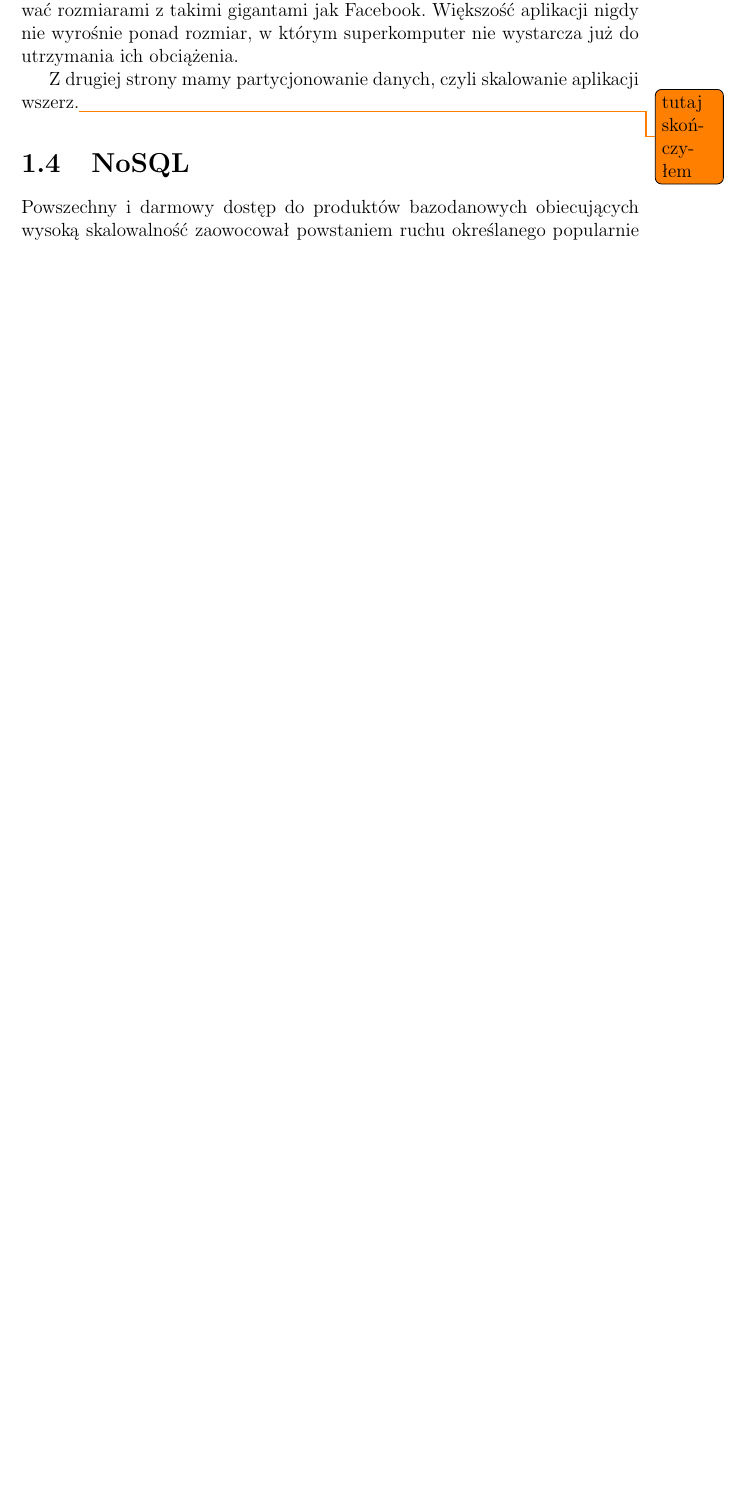
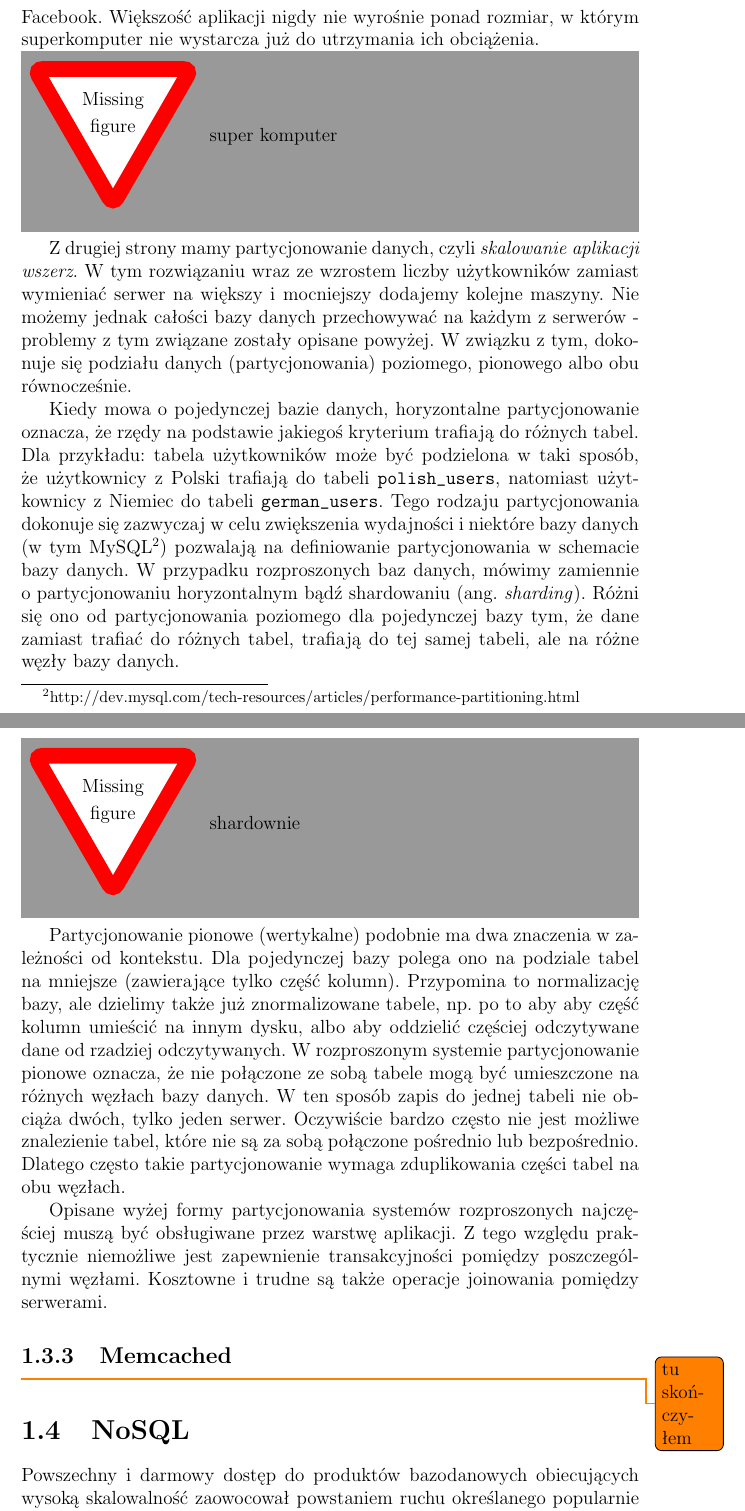
Before and after one commit to psyho/dyplom, a LaTeX document (tex/main.tex, which reads tex/chapters/definicja_problemu/definicja_problemu.tex): part of page 5 of 18 before the commit and two parts of pages 6 and 7 of 20 after it, the two joined at a grey line, cut so that both start at the same text, the shorter picture padded with empty space. Compiled offline with pdfLaTeX.

Commit message:
dpisalem troche o partycjonowaniu

```diff
--- a/tex/chapters/definicja_problemu/definicja_problemu.tex
+++ b/tex/chapters/definicja_problemu/definicja_problemu.tex
@@ -45,7 +49,35 @@ Cytując za artykułem na blogu \emph{Coding Horror}\cite{codinghorror-scaling-u
 Oczywiście nie można w ten sposób skalować aplikacji wzwyż w nieskończoność, ale warto pamiętać, że tylko nieliczne strony mogą konkurować rozmiarami z takimi gigantami jak Facebook.
 Większość aplikacji nigdy nie wyrośnie ponad rozmiar, w którym superkomputer nie wystarcza już do utrzymania ich obciążenia.
 
-Z drugiej strony mamy partycjonowanie danych, czyli skalowanie aplikacji wszerz.\todo{tutaj skończyłem}
+\missingfigure{super komputer}
+
+Z drugiej strony mamy partycjonowanie danych, czyli \emph{skalowanie aplikacji wszerz}.
+W tym rozwiązaniu wraz ze wzrostem liczby użytkowników zamiast wymieniać serwer na większy i mocniejszy dodajemy kolejne maszyny.
+Nie możemy jednak całości bazy danych przechowywać na każdym z serwerów - problemy z tym związane zostały opisane powyżej.
+W związku z tym, dokonuje się podziału danych (partycjonowania) poziomego, pionowego albo obu równocześnie.
+
+Kiedy mowa o pojedynczej bazie danych, horyzontalne partycjonowanie oznacza, że rzędy na podstawie jakiegoś kryterium trafiają do różnych tabel.
+Dla przykładu: tabela użytkowników może być podzielona w taki sposób, że użytkownicy z Polski trafiają do tabeli \verb=polish_users=, natomiast użytkownicy z Niemiec do tabeli \verb=german_users=.
+Tego rodzaju partycjonowania dokonuje się zazwyczaj w celu zwiększenia wydajności i niektóre bazy danych (w tym MySQL\footnote{http://dev.mysql.com/tech-resources/articles/performance-partitioning.html}) pozwalają na definiowanie partycjonowania w schemacie bazy danych.
+W przypadku rozproszonych baz danych, mówimy zamiennie o partycjonowaniu horyzontalnym bądź shardowaniu (ang. \emph{sharding}).
+Różni się ono od partycjonowania poziomego dla pojedynczej bazy tym, że dane zamiast trafiać do różnych tabel, trafiają do tej samej tabeli, ale na różne węzły bazy danych.
+
+\missingfigure{shardownie}
+
+Partycjonowanie pionowe (wertykalne) podobnie ma dwa znaczenia w zależności od kontekstu.
+Dla pojedynczej bazy polega ono na podziale tabel na mniejsze (zawierające tylko część kolumn).
+Przypomina to normalizację bazy, ale dzielimy także już znormalizowane tabele, np. po to aby aby część kolumn umieścić na innym dysku, albo aby oddzielić częściej odczytywane dane od rzadziej odczytywanych.
+W rozproszonym systemie partycjonowanie pionowe oznacza, że nie połączone ze sobą tabele mogą być umieszczone na różnych węzłach bazy danych.
+W ten sposób zapis do jednej tabeli nie obciąża dwóch, tylko jeden serwer.
+Oczywiście bardzo często nie jest możliwe znalezienie tabel, które nie są za sobą połączone pośrednio lub bezpośrednio.
+Dlatego często takie partycjonowanie wymaga zduplikowania części tabel na obu węzłach.
+
+Opisane wyżej formy partycjonowania systemów rozproszonych najczęściej muszą być obsługiwane przez warstwę aplikacji.
+Z tego względu praktycznie niemożliwe jest zapewnienie transakcyjności pomiędzy poszczególnymi węzłami.
+Kosztowne i trudne są także operacje joinowania pomiędzy serwerami.
+
+\subsection{Memcached}
+\todo{tu skończyłem}
 
 \section{NoSQL}
 Powszechny i darmowy dostęp do produktów bazodanowych obiecujących wysoką skalowalność zaowocował powstaniem ruchu określanego popularnie mianem NoSQL (\emph{Not only SQL} - nie tylko SQL).
```
Also changed, not shown: tex/chapters/definicja_problemu/definicja_problemu.tex (14 more changed lines).
